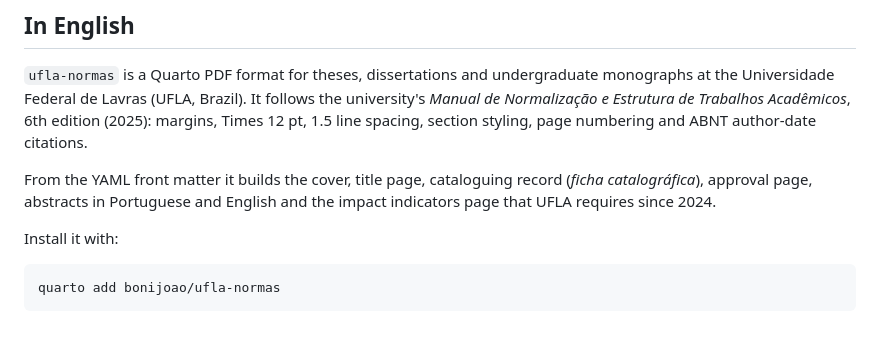
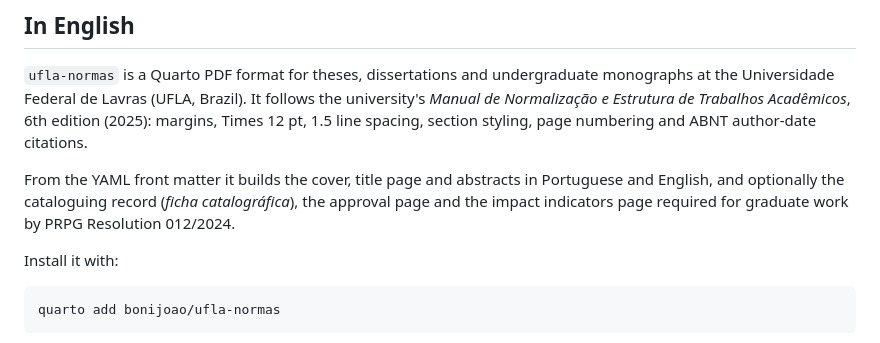
Before and after one commit to bonijoao/ufla-normas, a Markdown page: README.md, the part around the change. Rendered like a GitHub page.

Commit message:
Corrige o resumo em inglês sobre as páginas opcionais

```diff
--- a/README.md
+++ b/README.md
@@ -12,9 +12,10 @@ It follows the university's *Manual de Normalização e Estrutura de Trabalhos
 Acadêmicos*, 6th edition (2025): margins, Times 12 pt, 1.5 line spacing, section
 styling, page numbering and ABNT author-date citations.
 
-From the YAML front matter it builds the cover, title page, cataloguing record
-(*ficha catalográfica*), approval page, abstracts in Portuguese and English and
-the impact indicators page that UFLA requires since 2024.
+From the YAML front matter it builds the cover, title page and abstracts in
+Portuguese and English, and optionally the cataloguing record (*ficha
+catalográfica*), the approval page and the impact indicators page required for
+graduate work by PRPG Resolution 012/2024.
 
 Install it with:
 
```
